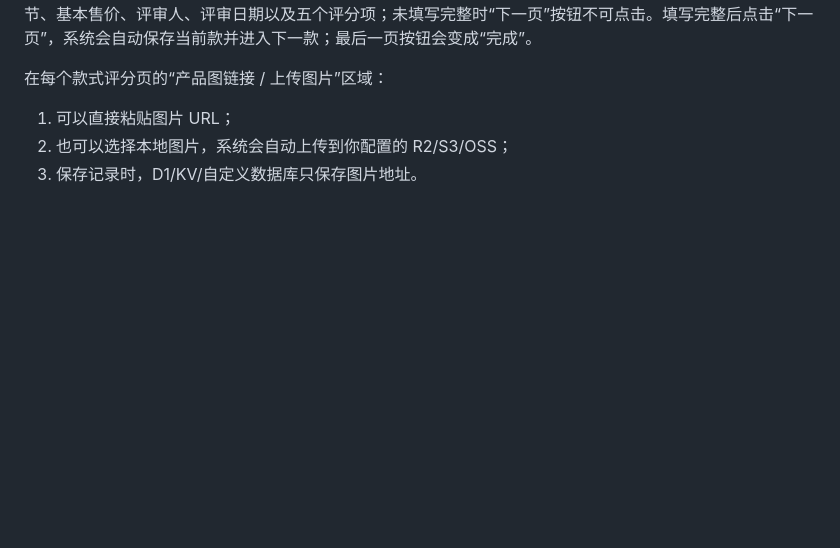
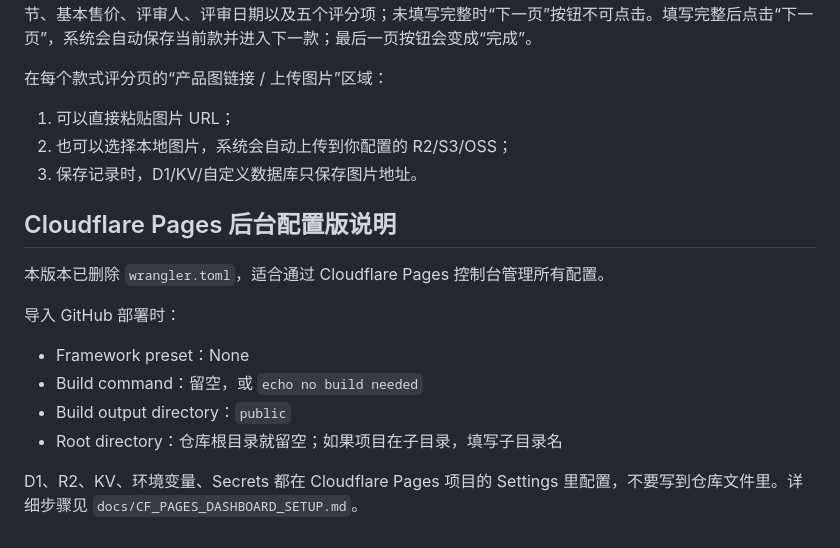
Before and after one commit to XiangLuZiLu/new-product-rating, a Markdown page: README.md, the part around the change. Drawn GitHub-style; blank space fills up the shorter version.

```diff
--- a/README.md
+++ b/README.md
@@ -218,3 +218,17 @@ IMAGE_STORAGE_DRIVER=s3
 1. 可以直接粘贴图片 URL；
 2. 也可以选择本地图片，系统会自动上传到你配置的 R2/S3/OSS；
 3. 保存记录时，D1/KV/自定义数据库只保存图片地址。
+
+
+## Cloudflare Pages 后台配置版说明
+
+本版本已删除 `wrangler.toml`，适合通过 Cloudflare Pages 控制台管理所有配置。
+
+导入 GitHub 部署时：
+
+- Framework preset：None
+- Build command：留空，或 `echo no build needed`
+- Build output directory：`public`
+- Root directory：仓库根目录就留空；如果项目在子目录，填写子目录名
+
+D1、R2、KV、环境变量、Secrets 都在 Cloudflare Pages 项目的 Settings 里配置，不要写到仓库文件里。详细步骤见 `docs/CF_PAGES_DASHBOARD_SETUP.md`。
```
Also changed, not shown: docs/CF_PAGES_DASHBOARD_SETUP.md (added, +52 -0 lines).
